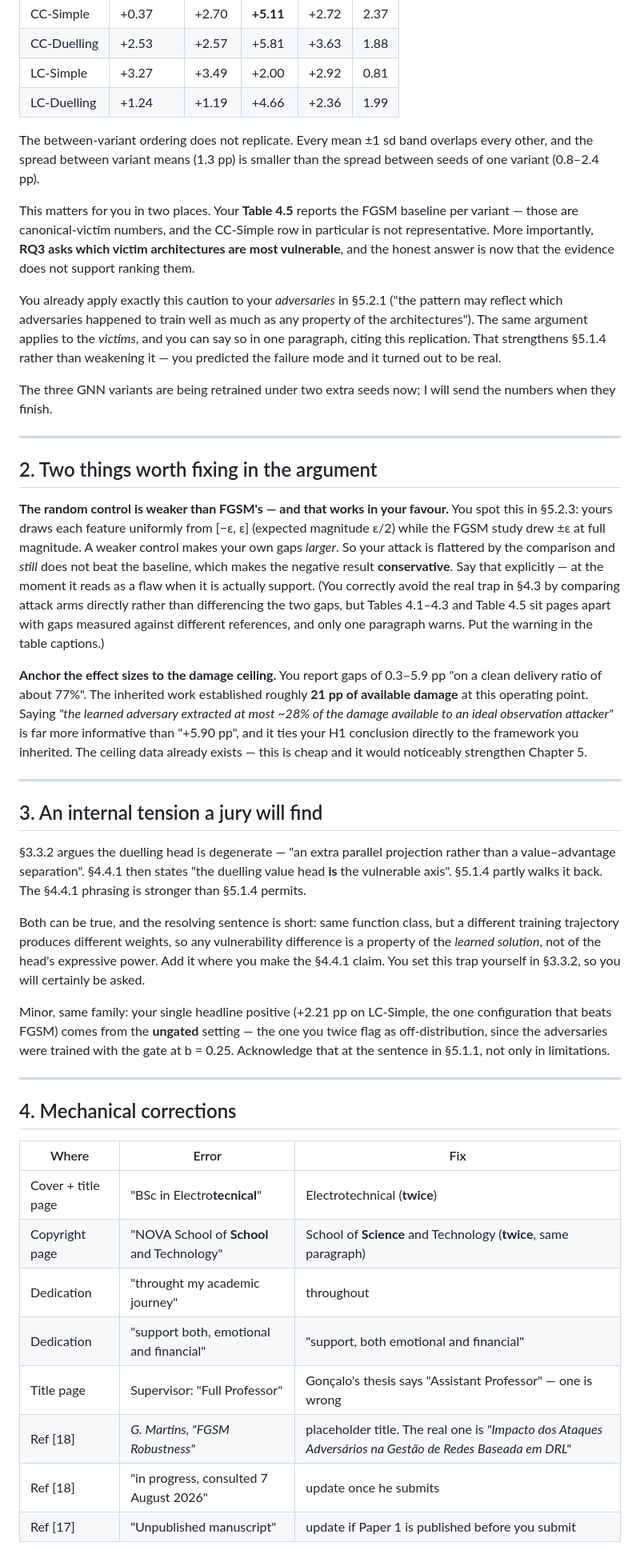
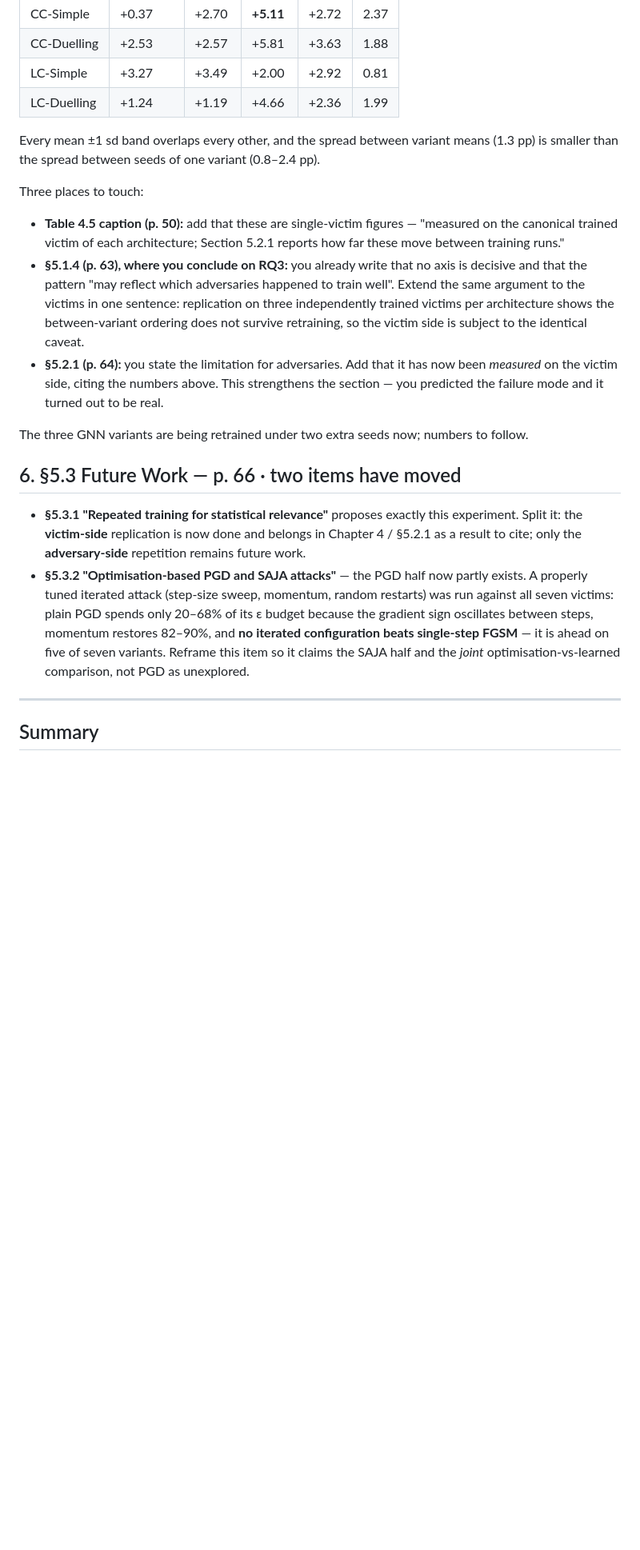
Before and after one commit to pedromamaral/maddpg-adversarial-experiments, a Markdown page: students/miguel-chen-learned-adversary/FEEDBACK_2026-09-23.md, the part around one of its changes. Shown at 80% size. Drawn GitHub-style; blank space fills up the shorter version.

```diff
--- a/students/miguel-chen-learned-adversary/FEEDBACK_2026-09-23.md
+++ b/students/miguel-chen-learned-adversary/FEEDBACK_2026-09-23.md
@@ -23,76 +79,38 @@ architecture, for the four non-GNN variants:
 | LC-Simple | +3.27 | +3.49 | +2.00 | +2.92 | 0.81 |
 | LC-Duelling | +1.24 | +1.19 | +4.66 | +2.36 | 1.99 |
 
-The between-variant ordering does not replicate. Every mean ±1 sd band overlaps every
-other, and the spread between variant means (1.3 pp) is smaller than the spread between
-seeds of one variant (0.8–2.4 pp).
+Every mean ±1 sd band overlaps every other, and the spread between variant means (1.3 pp) is
+smaller than the spread between seeds of one variant (0.8–2.4 pp).
 
-This matters for you in two places. Your **Table 4.5** reports the FGSM baseline per
-variant — those are canonical-victim numbers, and the CC-Simple row in particular is not
-representative. More importantly, **RQ3 asks which victim architectures are most
-vulnerable**, and the honest answer is now that the evidence does not support ranking them.
+Three places to touch:
 
-You already apply exactly this caution to your *adversaries* in §5.2.1 ("the pattern may
-reflect which adversaries happened to train well as much as any property of the
-architectures"). The same argument applies to the *victims*, and you can say so in one
-paragraph, citing this replication. That strengthens §5.1.4 rather than weakening it —
-you predicted the failure mode and it turned out to be real.
+- **Table 4.5 caption (p. 50):** add that these are single-victim figures — "measured on the
+  canonical trained victim of each architecture; Section 5.2.1 reports how far these move
+  between training runs."
+- **§5.1.4 (p. 63), where you conclude on RQ3:** you already write that no axis is decisive
+  and that the pattern "may reflect which adversaries happened to train well". Extend the
+  same argument to the victims in one sentence: replication on three independently trained
+  victims per architecture shows the between-variant ordering does not survive retraining,
+  so the victim side is subject to the identical caveat.
+- **§5.2.1 (p. 64):** you state the limitation for adversaries. Add that it has now been
+  *measured* on the victim side, citing the numbers above. This strengthens the section —
+  you predicted the failure mode and it turned out to be real.
 
-The three GNN variants are being retrained under two extra seeds now; I will send the
-numbers when they finish.
+The three GNN variants are being retrained under two extra seeds now; numbers to follow.
+
+## 6. §5.3 Future Work — p. 66 · two items have moved
+
+- **§5.3.1 "Repeated training for statistical relevance"** proposes exactly this experiment.
+  Split it: the **victim-side** replication is now done and belongs in Chapter 4 / §5.2.1 as
+  a result to cite; only the **adversary-side** repetition remains future work.
+- **§5.3.2 "Optimisation-based PGD and SAJA attacks"** — the PGD half now partly exists. A
+  properly tuned iterated attack (step-size sweep, momentum, random restarts) was run against
+  all seven victims: plain PGD spends only 20–68% of its ε budget because the gradient sign
+  oscillates between steps, momentum restores 82–90%, and **no iterated configuration beats
+  single-step FGSM** — it is ahead on five of seven variants. Reframe this item so it claims
+  the SAJA half and the *joint* optimisation-vs-learned comparison, not PGD as unexplored.
 
 ---
 
-## 2. Two things worth fixing in the argument
+## Summary
 
-**The random control is weaker than FGSM's — and that works in your favour.** You spot this
-in §5.2.3: yours draws each feature uniformly from [−ε, ε] (expected magnitude ε/2) while
-the FGSM study drew ±ε at full magnitude. A weaker control makes your own gaps *larger*. So
-your attack is flattered by the comparison and *still* does not beat the baseline, which
-makes the negative result **conservative**. Say that explicitly — at the moment it reads as
-a flaw when it is actually support. (You correctly avoid the real trap in §4.3 by comparing
-attack arms directly rather than differencing the two gaps, but Tables 4.1–4.3 and Table 4.5
-sit pages apart with gaps measured against different references, and only one paragraph
-warns. Put the warning in the table captions.)
-
-**Anchor the effect sizes to the damage ceiling.** You report gaps of 0.3–5.9 pp "on a clean
-delivery ratio of about 77%". The inherited work established roughly **21 pp of available
-damage** at this operating point. Saying *"the learned adversary extracted at most ~28% of
-the damage available to an ideal observation attacker"* is far more informative than
-"+5.90 pp", and it ties your H1 conclusion directly to the framework you inherited. The
-ceiling data already exists — this is cheap and it would noticeably strengthen Chapter 5.
-
----
-
-## 3. An internal tension a jury will find
-
-§3.3.2 argues the duelling head is degenerate — "an extra parallel projection rather than a
-value–advantage separation". §4.4.1 then states "the duelling value head **is** the
-vulnerable axis". §5.1.4 partly walks it back. The §4.4.1 phrasing is stronger than §5.1.4
-permits.
-
-Both can be true, and the resolving sentence is short: same function class, but a different
-training trajectory produces different weights, so any vulnerability difference is a
-property of the *learned solution*, not of the head's expressive power. Add it where you
-make the §4.4.1 claim. You set this trap yourself in §3.3.2, so you will certainly be asked.
-
-Minor, same family: your single headline positive (+2.21 pp on LC-Simple, the one
-configuration that beats FGSM) comes from the **ungated** setting — the one you twice flag
-as off-distribution, since the adversaries were trained with the gate at b = 0.25.
-Acknowledge that at the sentence in §5.1.1, not only in limitations.
-
----
-
-## 4. Mechanical corrections
-
-| Where | Error | Fix |
-|---|---|---|
-| Cover + title page | "BSc in Electro**tecnical**" | Electrotechnical (**twice**) |
-| Copyright page | "NOVA School of **School** and Technology" | School of **Science** and Technology (**twice**, same paragraph) |
-| Dedication | "throught my academic journey" | throughout |
-| Dedication | "support both, emotional and financial" | "support, both emotional and financial" |
-| Title page | Supervisor: "Full Professor" | Gonçalo's thesis says "Assistant Professor" — one is wrong |
-| Ref [18] | *G. Martins, "FGSM Robustness"* | placeholder title. The real one is *"Impacto dos Ataques Adversários na Gestão de Redes Baseada em DRL"* |
-| Ref [18] | "in progress, consulted 7 August 2026" | update once he submits |
-| Ref [17] | "Unpublished manuscript" | update if Paper 1 is published before you submit |
-
```
Also changed, not shown: other parts of students/miguel-chen-learned-adversary/FEEDBACK_2026-09-23.md (+71 -29 lines).
